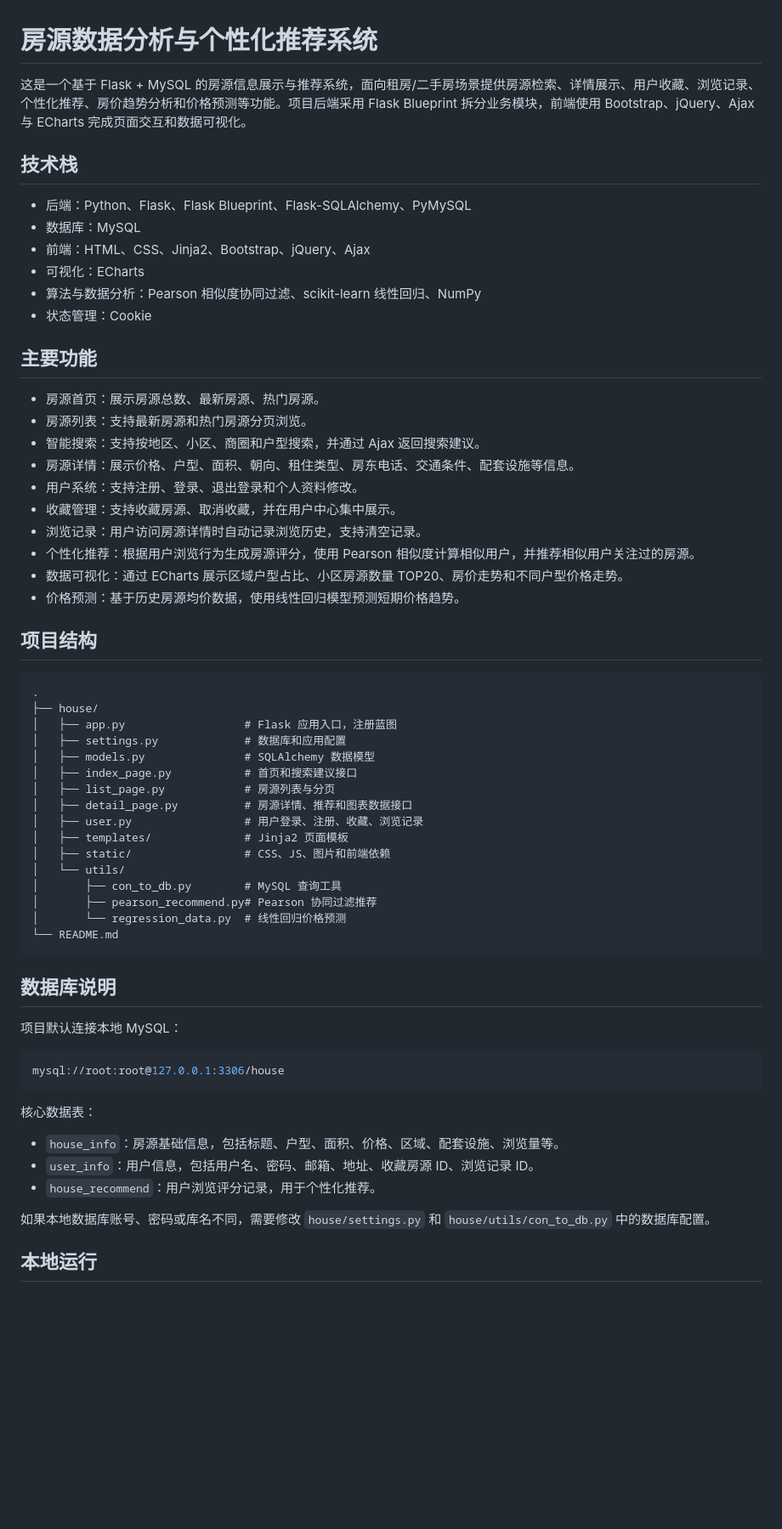
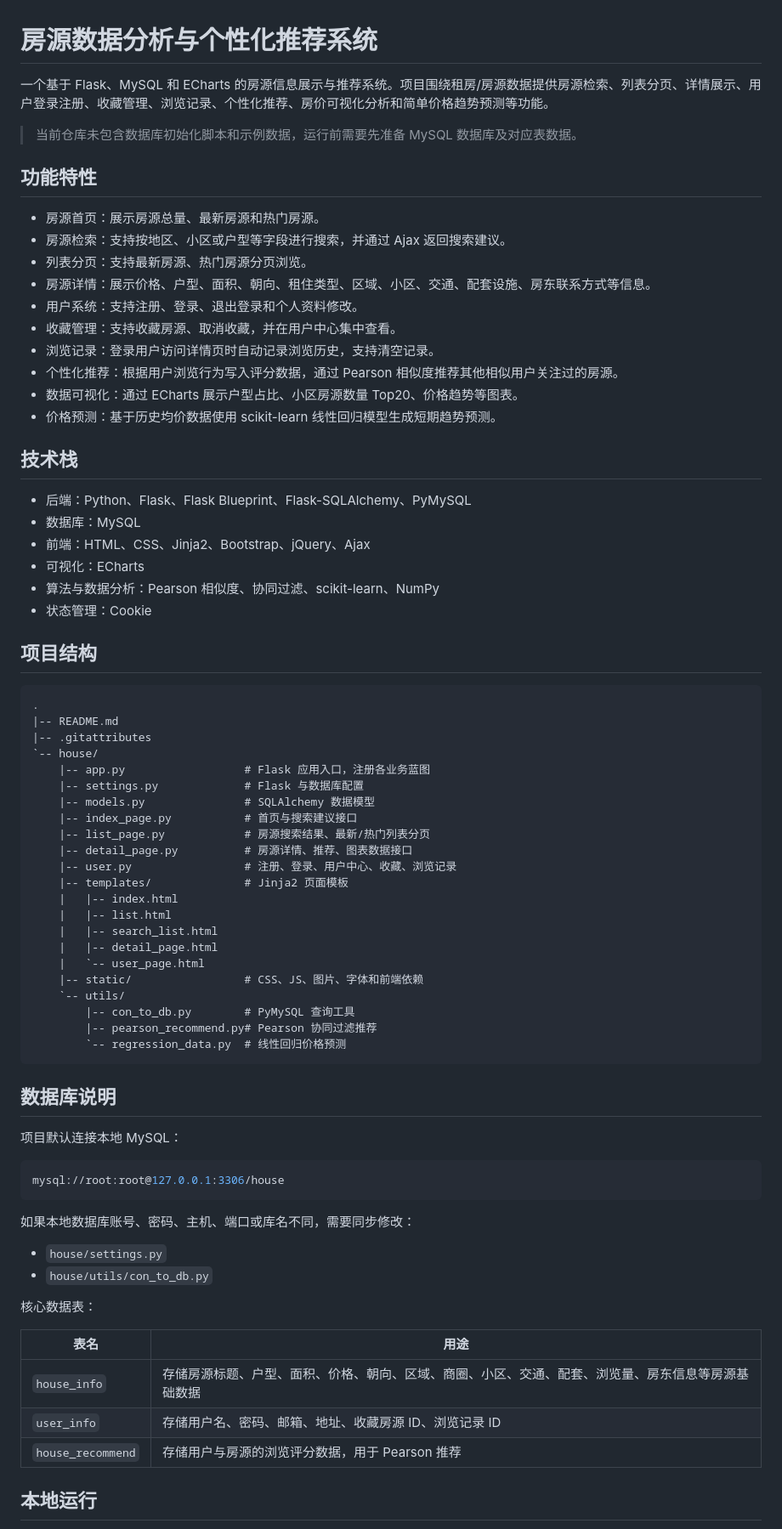
Before and after one commit to qisili-66/house, a Markdown page: README.md, the part around one of its changes. Shown at 85% size. Rendered like a GitHub page; blank space fills up the shorter version.

Commit message:
docs: update README for GitHub

````diff
--- a/README.md
+++ b/README.md
@@ -1,6 +1,21 @@
 # 房源数据分析与个性化推荐系统
 
-这是一个基于 Flask + MySQL 的房源信息展示与推荐系统，面向租房/二手房场景提供房源检索、详情展示、用户收藏、浏览记录、个性化推荐、房价趋势分析和价格预测等功能。项目后端采用 Flask Blueprint 拆分业务模块，前端使用 Bootstrap、jQuery、Ajax 与 ECharts 完成页面交互和数据可视化。
+一个基于 Flask、MySQL 和 ECharts 的房源信息展示与推荐系统。项目围绕租房/房源数据提供房源检索、列表分页、详情展示、用户登录注册、收藏管理、浏览记录、个性化推荐、房价可视化分析和简单价格趋势预测等功能。
+
+> 当前仓库未包含数据库初始化脚本和示例数据，运行前需要先准备 MySQL 数据库及对应表数据。
+
+## 功能特性
+
+- 房源首页：展示房源总量、最新房源和热门房源。
+- 房源检索：支持按地区、小区或户型等字段进行搜索，并通过 Ajax 返回搜索建议。
+- 列表分页：支持最新房源、热门房源分页浏览。
+- 房源详情：展示价格、户型、面积、朝向、租住类型、区域、小区、交通、配套设施、房东联系方式等信息。
+- 用户系统：支持注册、登录、退出登录和个人资料修改。
+- 收藏管理：支持收藏房源、取消收藏，并在用户中心集中查看。
+- 浏览记录：登录用户访问详情页时自动记录浏览历史，支持清空记录。
+- 个性化推荐：根据用户浏览行为写入评分数据，通过 Pearson 相似度推荐其他相似用户关注过的房源。
+- 数据可视化：通过 ECharts 展示户型占比、小区房源数量 Top20、价格趋势等图表。
+- 价格预测：基于历史均价数据使用 scikit-learn 线性回归模型生成短期趋势预测。
 
 ## 技术栈
 
@@ -8,41 +23,34 @@
 - 数据库：MySQL
 - 前端：HTML、CSS、Jinja2、Bootstrap、jQuery、Ajax
 - 可视化：ECharts
-- 算法与数据分析：Pearson 相似度协同过滤、scikit-learn 线性回归、NumPy
+- 算法与数据分析：Pearson 相似度、协同过滤、scikit-learn、NumPy
 - 状态管理：Cookie
-
-## 主要功能
-
-- 房源首页：展示房源总数、最新房源、热门房源。
-- 房源列表：支持最新房源和热门房源分页浏览。
-- 智能搜索：支持按地区、小区、商圈和户型搜索，并通过 Ajax 返回搜索建议。
-- 房源详情：展示价格、户型、面积、朝向、租住类型、房东电话、交通条件、配套设施等信息。
-- 用户系统：支持注册、登录、退出登录和个人资料修改。
-- 收藏管理：支持收藏房源、取消收藏，并在用户中心集中展示。
-- 浏览记录：用户访问房源详情时自动记录浏览历史，支持清空记录。
-- 个性化推荐：根据用户浏览行为生成房源评分，使用 Pearson 相似度计算相似用户，并推荐相似用户关注过的房源。
-- 数据可视化：通过 ECharts 展示区域户型占比、小区房源数量 TOP20、房价走势和不同户型价格走势。
-- 价格预测：基于历史房源均价数据，使用线性回归模型预测短期价格趋势。
 
 ## 项目结构
 
 ```text
 .
-├── house/
-│   ├── app.py                  # Flask 应用入口，注册蓝图
-│   ├── settings.py             # 数据库和应用配置
-│   ├── models.py               # SQLAlchemy 数据模型
-│   ├── index_page.py           # 首页和搜索建议接口
-│   ├── list_page.py            # 房源列表与分页
-│   ├── detail_page.py          # 房源详情、推荐和图表数据接口
-│   ├── user.py                 # 用户登录、注册、收藏、浏览记录
-│   ├── templates/              # Jinja2 页面模板
-│   ├── static/                 # CSS、JS、图片和前端依赖
-│   └── utils/
-│       ├── con_to_db.py        # MySQL 查询工具
-│       ├── pearson_recommend.py# Pearson 协同过滤推荐
-│       └── regression_data.py  # 线性回归价格预测
-└── README.md
+|-- README.md
+|-- .gitattributes
+`-- house/
+    |-- app.py                  # Flask 应用入口，注册各业务蓝图
+    |-- settings.py             # Flask 与数据库配置
+    |-- models.py               # SQLAlchemy 数据模型
+    |-- index_page.py           # 首页与搜索建议接口
+    |-- list_page.py            # 房源搜索结果、最新/热门列表分页
+    |-- detail_page.py          # 房源详情、推荐、图表数据接口
+    |-- user.py                 # 注册、登录、用户中心、收藏、浏览记录
+    |-- templates/              # Jinja2 页面模板
+    |   |-- index.html
+    |   |-- list.html
+    |   |-- search_list.html
+    |   |-- detail_page.html
+    |   `-- user_page.html
+    |-- static/                 # CSS、JS、图片、字体和前端依赖
+    `-- utils/
+        |-- con_to_db.py        # PyMySQL 查询工具
+        |-- pearson_recommend.py# Pearson 协同过滤推荐
+        `-- regression_data.py  # 线性回归价格预测
 ```
 
 ## 数据库说明
@@ -53,13 +61,18 @@
 mysql://root:root@127.0.0.1:3306/house
 ```
 
+如果本地数据库账号、密码、主机、端口或库名不同，需要同步修改：
+
+- `house/settings.py`
+- `house/utils/con_to_db.py`
+
 核心数据表：
 
-- `house_info`：房源基础信息，包括标题、户型、面积、价格、区域、配套设施、浏览量等。
-- `user_info`：用户信息，包括用户名、密码、邮箱、地址、收藏房源 ID、浏览记录 ID。
-- `house_recommend`：用户浏览评分记录，用于个性化推荐。
-
-如果本地数据库账号、密码或库名不同，需要修改 `house/settings.py` 和 `house/utils/con_to_db.py` 中的数据库配置。
+| 表名 | 用途 |
+| --- | --- |
+| `house_info` | 存储房源标题、户型、面积、价格、朝向、区域、商圈、小区、交通、配套、浏览量、房东信息等房源基础数据 |
+| `user_info` | 存储用户名、密码、邮箱、地址、收藏房源 ID、浏览记录 ID |
+| `house_recommend` | 存储用户与房源的浏览评分数据，用于 Pearson 推荐 |
 
 ## 本地运行
 
````
Also changed, not shown: other parts of README.md (+76 -30 lines).
